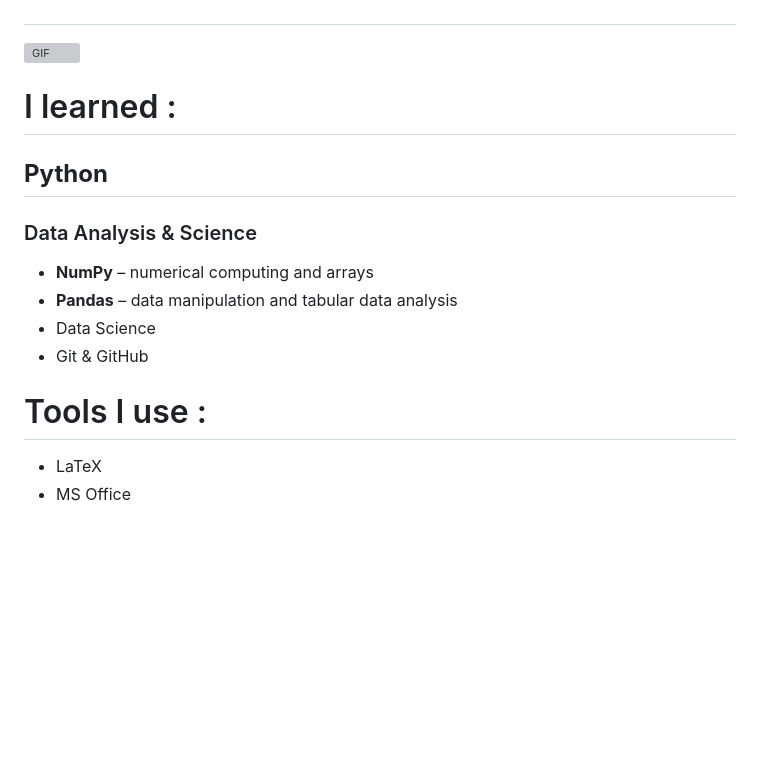
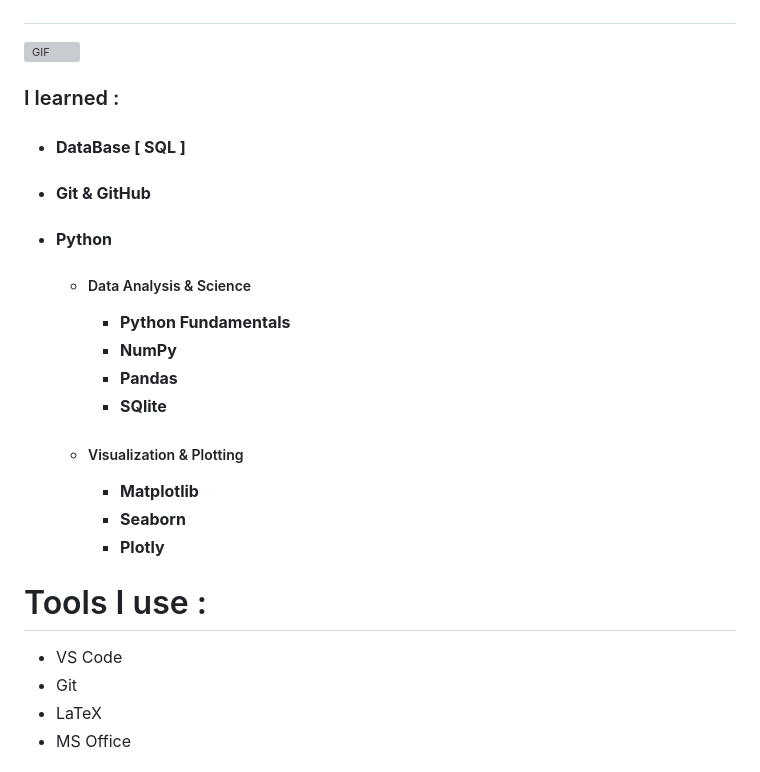
Before and after one commit to hassan-hamed/hassan-hamed, a Markdown page: README.md, the part around the change. Drawn GitHub-style; blank space fills up the shorter version; grey boxes are pictures that could not be loaded.

Commit message:
Revise learning and tools sections in README
Reorganized the 'I learned' section to include SQL and additional Python topics, and updated the tools list.

```diff
--- a/README.md
+++ b/README.md
@@ -36,16 +36,23 @@
 
 <img height="400" width="500" alt="GIF" align="right" src="icons/1936.gif">
 
-#  I learned :
-##  **Python**
-### Data Analysis & Science
-- **NumPy** – numerical computing and arrays
-- **Pandas** – data manipulation and tabular data analysis
--  Data Science
--  Git & GitHub
+###  I learned :
+- ####  **DataBase \[ SQL \]**
+- ####  **Git & GitHub**
+- ####  **Python**
+   - ##### Data Analysis & Science
+     - **Python Fundamentals**
+     - **NumPy**
+     - **Pandas**
+     - **SQlite**
+   - ##### Visualization & Plotting
+     - **Matplotlib**
+     - **Seaborn**
+     - **Plotly**
 
 # Tools I use :
-
+-  VS Code
+-  Git
 -  LaTeX
 -  MS Office
 
```
